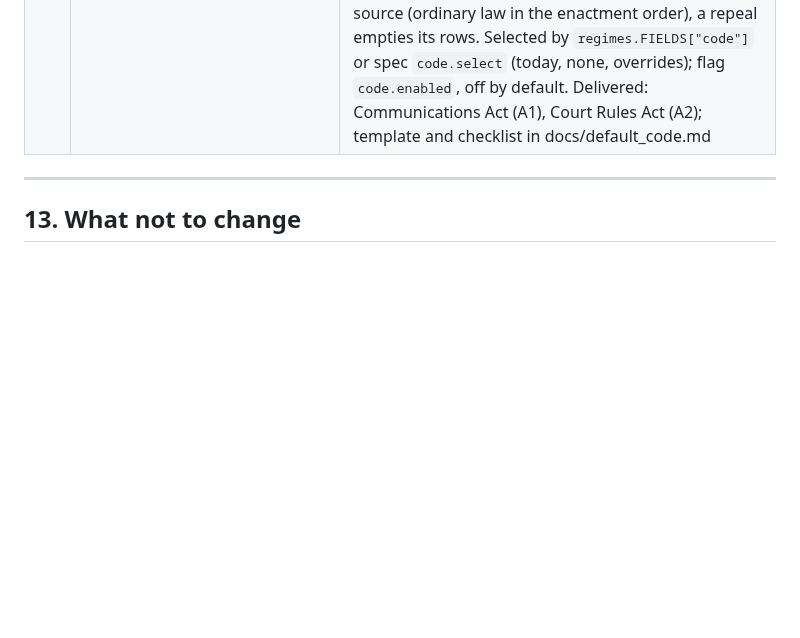
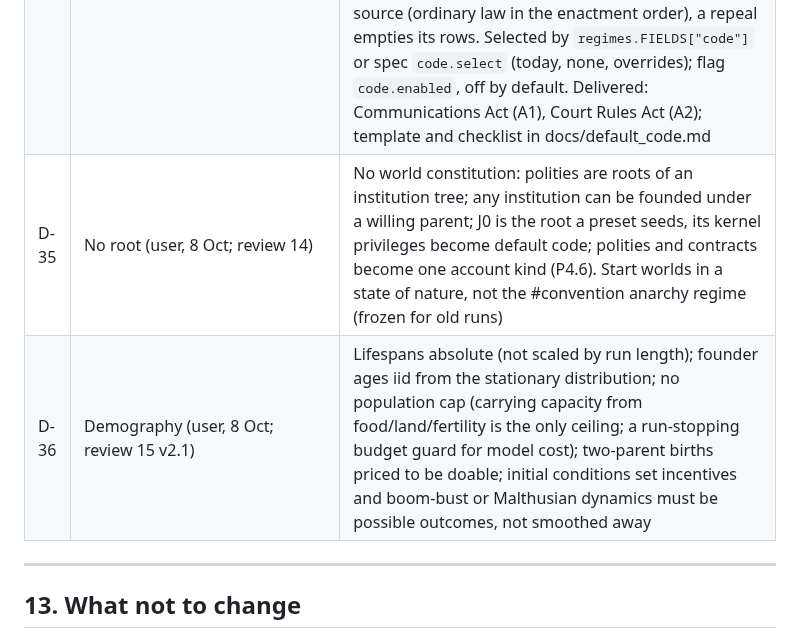
Before and after one commit to zachmacsmith/charter, a Markdown page: docs/ARCHITECTURE.md, the part around the change. GitHub-like rendering; blank space fills up the shorter version.

```diff
--- a/docs/ARCHITECTURE.md
+++ b/docs/ARCHITECTURE.md
@@ -919,6 +919,8 @@ contracts: P2.1 → P4.1 → P4.2 → P4.3 (needs P3.1). Critical path to forks
 | D-32 | `lawful_attack` (a law makes a member attack: breaks "laws never act for an agent", logged monitor-only) | Replace with an authorization: a law may authorize or pay a member to attack (bounty pattern; agency-style record), the member chooses to act; the order and the attack are attributed and published per the publication layer (user, 8 Oct). Wave 8c |
 | D-33 | Media and press | Not a fixed role: outlets, channels, editorship and licences are law-granted rights over forms of channel. Residual (no Act): anyone may found a channel or outlet; an Association Act and a Press Act seed today's preset behaviour (press right gates, two media roles) and are amendable. Benchmark findings that depend on today's contingent media setup (e.g. "only two press holders") are preset artefacts, not platform facts (user, 8 Oct) |
 | D-34 | Default code framework (W8d, review 12 WP3) | `charter/code/`: an Act is law-language source plus a native twin; store-based Acts set rows in `k.w["default_code"]["store"][polity][Act]`, read at today's seams by `code.rule(k, polity, act, key, default)` (code off: the default; Act absent or repealed: its residual). Acts A1..An are seeded at round 0 before the constitution (author `code`, not in `law_order` while native, one monitor-only `code_act` record each); an amendment switches an Act to its source (ordinary law in the enactment order), a repeal empties its rows. Selected by `regimes.FIELDS["code"]` or spec `code.select` (today, none, overrides); flag `code.enabled`, off by default. Delivered: Communications Act (A1), Court Rules Act (A2); template and checklist in docs/default_code.md |
+| D-35 | No root (user, 8 Oct; review 14) | No world constitution: polities are roots of an institution tree; any institution can be founded under a willing parent; J0 is the root a preset seeds, its kernel privileges become default code; polities and contracts become one account kind (P4.6). Start worlds in a state of nature, not the #convention anarchy regime (frozen for old runs) |
+| D-36 | Demography (user, 8 Oct; review 15 v2.1) | Lifespans absolute (not scaled by run length); founder ages iid from the stationary distribution; no population cap (carrying capacity from food/land/fertility is the only ceiling; a run-stopping budget guard for model cost); two-parent births priced to be doable; initial conditions set incentives and boom-bust or Malthusian dynamics must be possible outcomes, not smoothed away |
 
 ---
 
```
Also changed, not shown: docs/review/15_subsistence_reproduction.md (+11 -4 lines).
